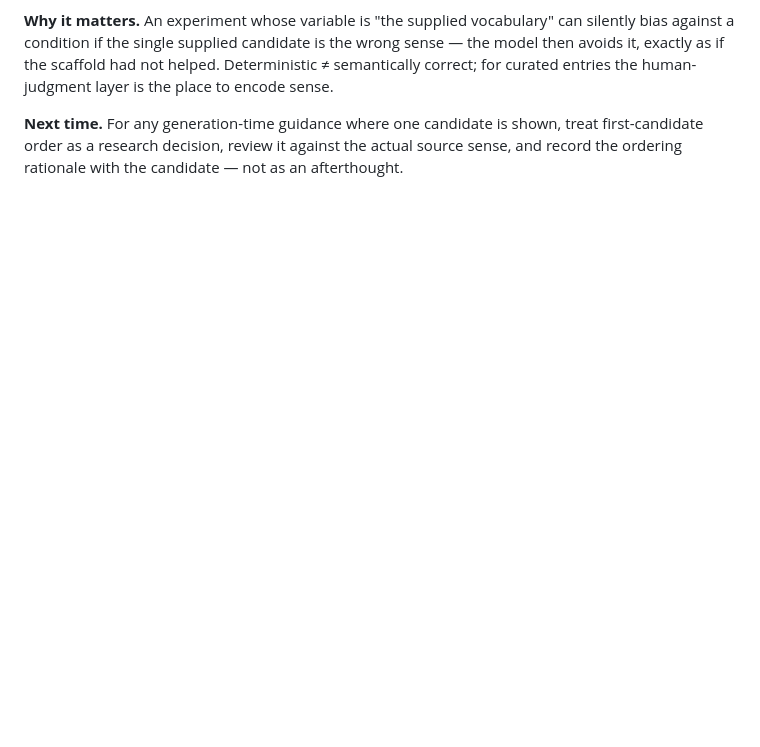
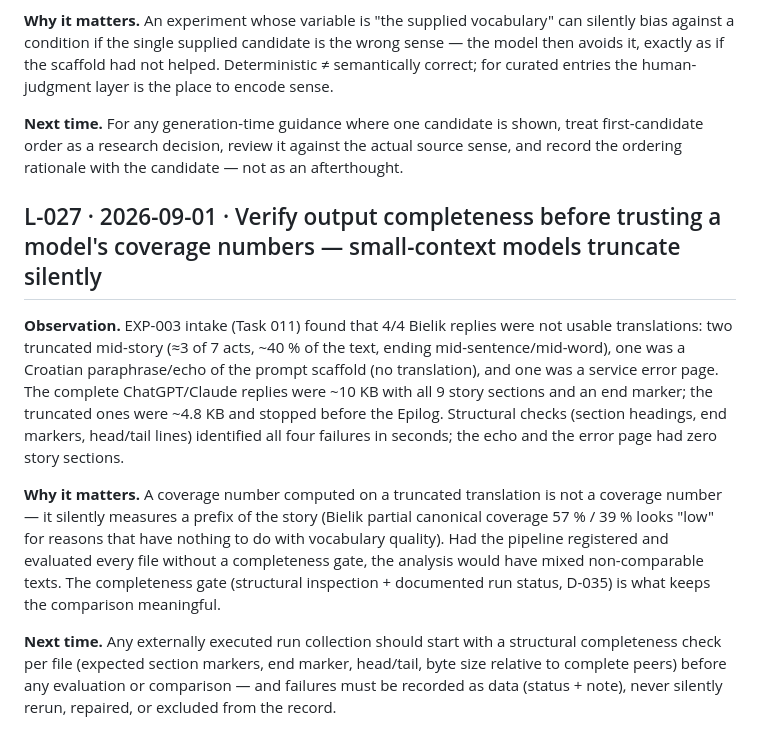
Before and after one commit to KuuuGR/isv-llm-lab, a Markdown page: docs/LESSONS.md, the part around the change. Rendered like a GitHub page; blank space fills up the shorter version.

```diff
--- a/docs/LESSONS.md
+++ b/docs/LESSONS.md
@@ -562,3 +562,30 @@ human-judgment layer is the place to encode sense.
 treat first-candidate order as a research decision, review it against the
 actual source sense, and record the ordering rationale with the candidate —
 not as an afterthought.
+
+
+## L-027 · 2026-09-01 · Verify output completeness before trusting a model's coverage numbers — small-context models truncate silently
+
+**Observation.** EXP-003 intake (Task 011) found that 4/4 Bielik replies were
+not usable translations: two truncated mid-story (≈3 of 7 acts, ~40 % of the
+text, ending mid-sentence/mid-word), one was a Croatian paraphrase/echo of the
+prompt scaffold (no translation), and one was a service error page. The
+complete ChatGPT/Claude replies were ~10 KB with all 9 story sections and an
+end marker; the truncated ones were ~4.8 KB and stopped before the Epilog.
+Structural checks (section headings, end markers, head/tail lines) identified
+all four failures in seconds; the echo and the error page had zero story
+sections.
+
+**Why it matters.** A coverage number computed on a truncated translation is
+not a coverage number — it silently measures a prefix of the story (Bielik
+partial canonical coverage 57 % / 39 % looks "low" for reasons that have
+nothing to do with vocabulary quality). Had the pipeline registered and
+evaluated every file without a completeness gate, the analysis would have
+mixed non-comparable texts. The completeness gate (structural inspection +
+documented run status, D-035) is what keeps the comparison meaningful.
+
+**Next time.** Any externally executed run collection should start with a
+structural completeness check per file (expected section markers, end marker,
+head/tail, byte size relative to complete peers) before any evaluation or
+comparison — and failures must be recorded as data (status + note), never
+silently rerun, repaired, or excluded from the record.
```
Also changed, not shown: docs/DECISIONS.md (+32 -0 lines).
